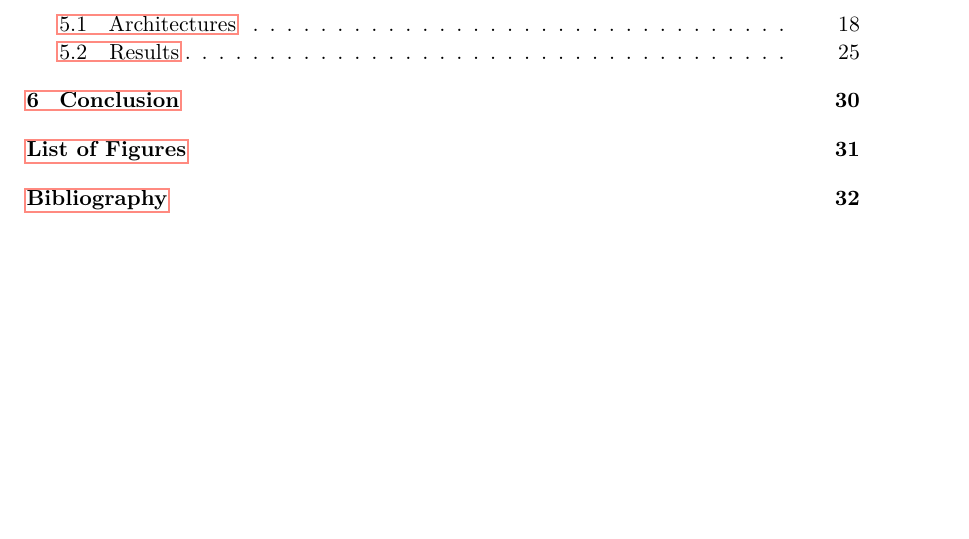
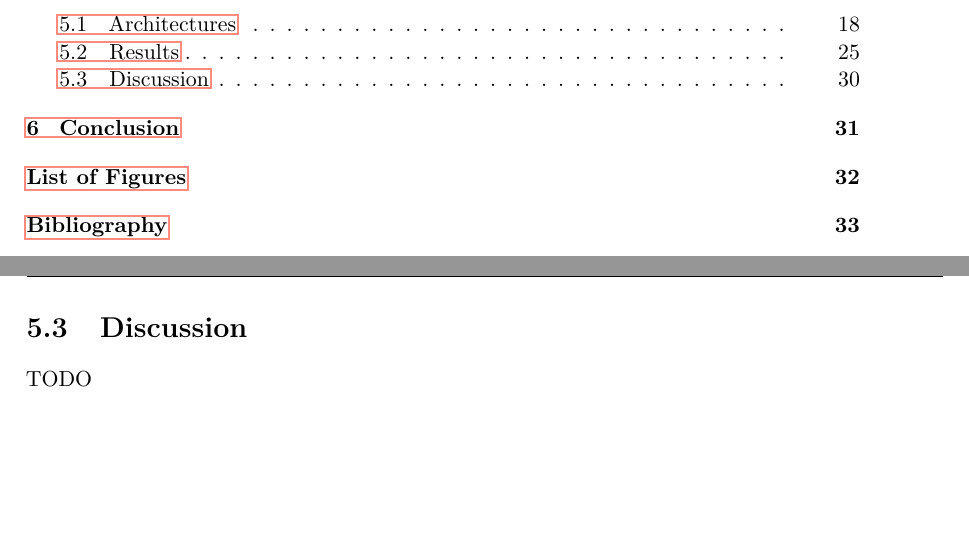
Before and after one commit to metzzo/deephumor, a LaTeX thesis (documentation/thesis/thesis.tex): part of page 9 of 42 before the commit and two parts of pages 9 and 39 of 43 after it, the two joined at a grey line, cut so that both start at the same text, the shorter picture padded with empty space. Compiled offline with pdfLaTeX.

Commit message:
add discussion section in evaluation

```diff
--- a/documentation/thesis/thesis.tex
+++ b/documentation/thesis/thesis.tex
@@ -913,6 +913,9 @@ Two Stage Model with Autoencoded Cartoons     & 15m 23s         \\
 \label{trainingruntime}
 \end{figure}
 
+\section{Discussion}
+TODO
+
 \chapter {Conclusion}
 
 In general no model really learns to generalize the humor of Gary Larson. There has been no significant improvement compared to the baselines. Further research could reveal significant insights on how human humor works.
```
